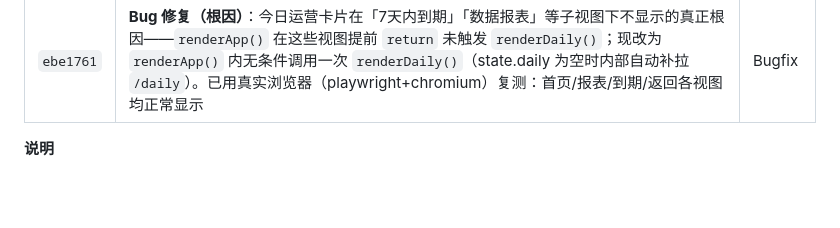
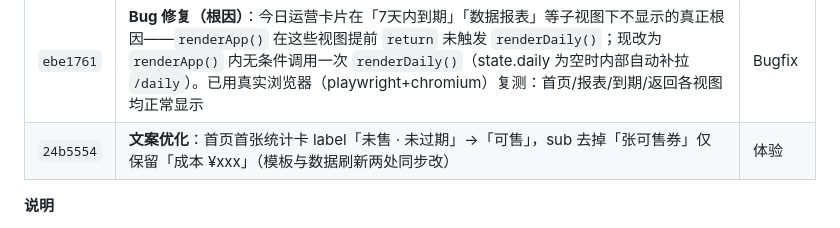
Before and after one commit to bin336/coupon-stock, a Markdown page: 待部署记录.md, the part around the change. GitHub-like rendering; blank space fills up the shorter version.

Commit message:
docs: 待部署记录补充 v3.36 首页文案优化（24b5554）

```diff
--- a/待部署记录.md
+++ b/待部署记录.md
@@ -21,6 +21,7 @@
 | `3ff5095` | **Bug 修复**：单条快速入库点「入库」报 `form is not defined`（重构 `doSubmit(force)` 时漏传 form 元素参数），现在正常提交；重复录入确认后强制录入也一并修正 | Bugfix |
 | `3d6eb12` | **Bug 修复（未彻底）**：今日运营卡片自主补拉 `/daily` 数据 | Bugfix |
 | `ebe1761` | **Bug 修复（根因）**：今日运营卡片在「7天内到期」「数据报表」等子视图下不显示的真正根因——`renderApp()` 在这些视图提前 `return` 未触发 `renderDaily()`；现改为 `renderApp()` 内无条件调用一次 `renderDaily()`（state.daily 为空时内部自动补拉 `/daily`）。已用真实浏览器（playwright+chromium）复测：首页/报表/到期/返回各视图均正常显示 | Bugfix |
+| `24b5554` | **文案优化**：首页首张统计卡 label「未售 · 未过期」→「可售」，sub 去掉「张可售券」仅保留「成本 ¥xxx」（模板与数据刷新两处同步改） | 体验 |
 
 **说明**
 - **gzip 压缩**：所有 >1KB 的响应自动压缩，手机经 Tailscale 慢链路打开明显更快、流量更省。
```
